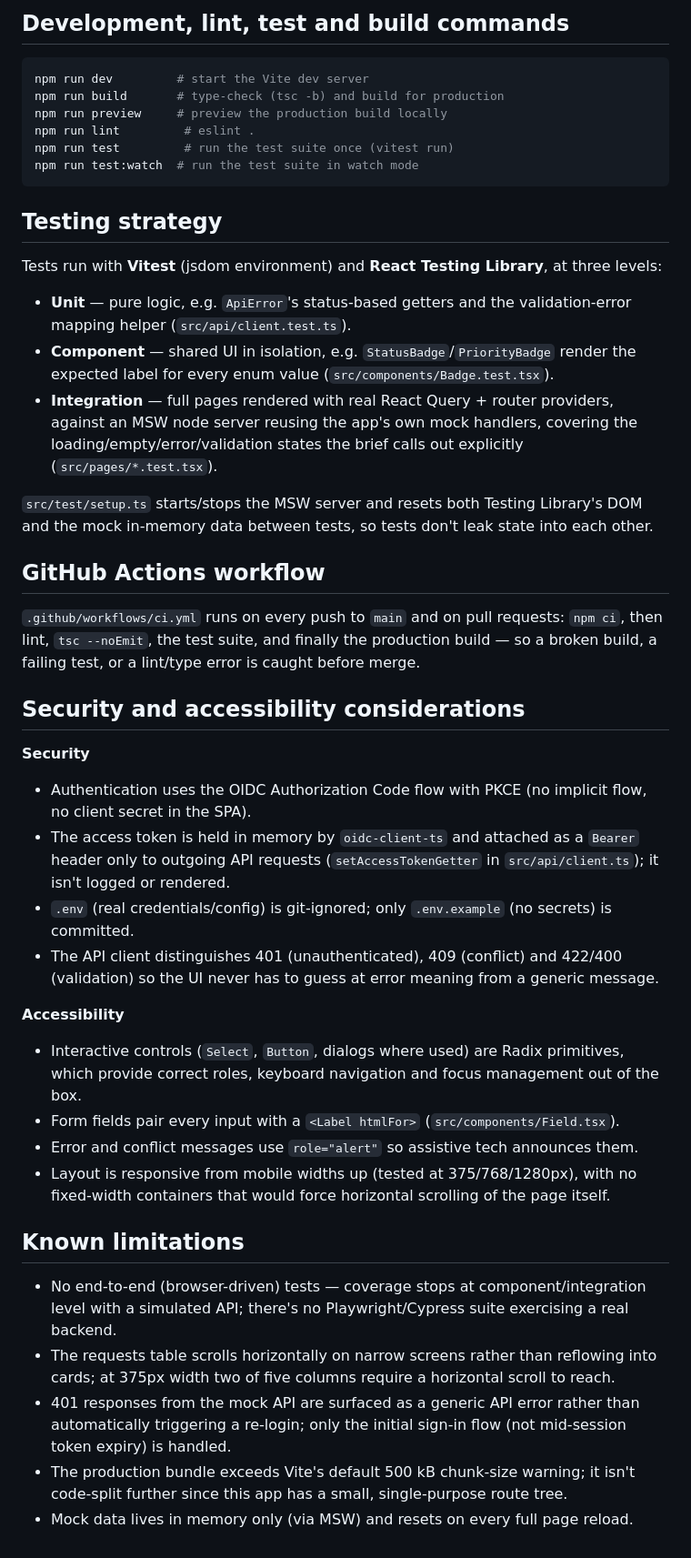
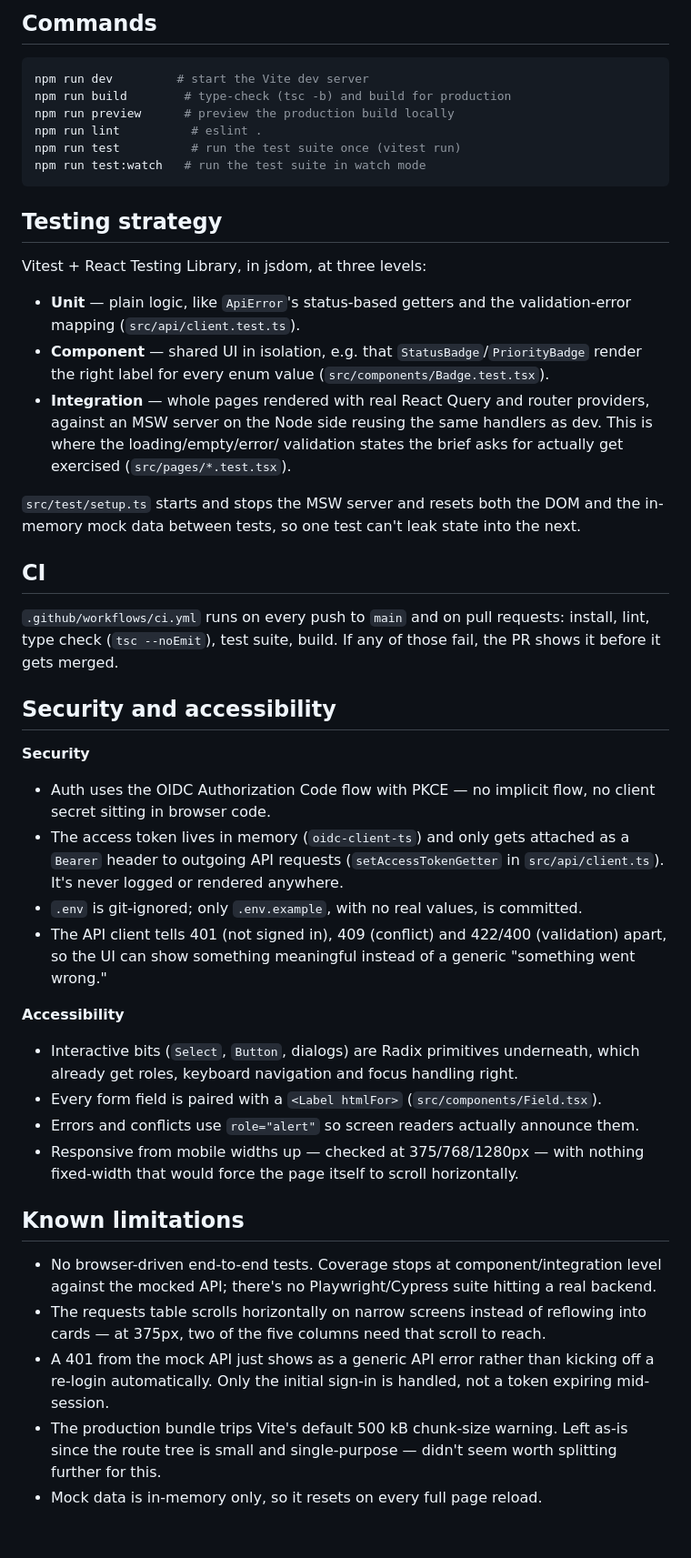
Before and after one commit to Yanick23/service-request-portal, a Markdown page: README.md, the part around one of its changes. Shown at 91% size. GitHub-like rendering.

````diff
--- a/README.md
+++ b/README.md
@@ -105,63 +143,64 @@ can't drift apart.
 
-## Development, lint, test and build commands
+## Commands
 
 ```bash
 npm run dev         # start the Vite dev server
-npm run build       # type-check (tsc -b) and build for production
-npm run preview     # preview the production build locally
-npm run lint         # eslint .
-npm run test         # run the test suite once (vitest run)
-npm run test:watch  # run the test suite in watch mode
+npm run build        # type-check (tsc -b) and build for production
+npm run preview      # preview the production build locally
+npm run lint          # eslint .
+npm run test          # run the test suite once (vitest run)
+npm run test:watch   # run the test suite in watch mode
 ```
 
 ## Testing strategy
 
-Tests run with **Vitest** (jsdom environment) and **React Testing Library**, at three levels:
+Vitest + React Testing Library, in jsdom, at three levels:
 
-- **Unit** — pure logic, e.g. `ApiError`'s status-based getters and the validation-error mapping
-  helper (`src/api/client.test.ts`).
-- **Component** — shared UI in isolation, e.g. `StatusBadge`/`PriorityBadge` render the expected
+- **Unit** — plain logic, like `ApiError`'s status-based getters and the validation-error mapping
+  (`src/api/client.test.ts`).
+- **Component** — shared UI in isolation, e.g. that `StatusBadge`/`PriorityBadge` render the right
   label for every enum value (`src/components/Badge.test.tsx`).
-- **Integration** — full pages rendered with real React Query + router providers, against an MSW
-  node server reusing the app's own mock handlers, covering the loading/empty/error/validation states
-  the brief calls out explicitly (`src/pages/*.test.tsx`).
+- **Integration** — whole pages rendered with real React Query and router providers, against an MSW
+  server on the Node side reusing the same handlers as dev. This is where the loading/empty/error/
+  validation states the brief asks for actually get exercised (`src/pages/*.test.tsx`).
 
-`src/test/setup.ts` starts/stops the MSW server and resets both Testing Library's DOM and the mock
-in-memory data between tests, so tests don't leak state into each other.
+`src/test/setup.ts` starts and stops the MSW server and resets both the DOM and the in-memory mock
+data between tests, so one test can't leak state into the next.
 
-## GitHub Actions workflow
+## CI
 
-`.github/workflows/ci.yml` runs on every push to `main` and on pull requests: `npm ci`, then lint,
-`tsc --noEmit`, the test suite, and finally the production build — so a broken build, a failing test,
-or a lint/type error is caught before merge.
+`.github/workflows/ci.yml` runs on every push to `main` and on pull requests: install, lint, type
+check (`tsc --noEmit`), test suite, build. If any of those fail, the PR shows it before it gets
+merged.
 
-## Security and accessibility considerations
+## Security and accessibility
 
 **Security**
-- Authentication uses the OIDC Authorization Code flow with PKCE (no implicit flow, no client secret
-  in the SPA).
-- The access token is held in memory by `oidc-client-ts` and attached as a `Bearer` header only to
-  outgoing API requests (`setAccessTokenGetter` in `src/api/client.ts`); it isn't logged or rendered.
-- `.env` (real credentials/config) is git-ignored; only `.env.example` (no secrets) is committed.
-- The API client distinguishes 401 (unauthenticated), 409 (conflict) and 422/400 (validation) so the
-  UI never has to guess at error meaning from a generic message.
+- Auth uses the OIDC Authorization Code flow with PKCE — no implicit flow, no client secret sitting
+  in browser code.
+- The access token lives in memory (`oidc-client-ts`) and only gets attached as a `Bearer` header to
+  outgoing API requests (`setAccessTokenGetter` in `src/api/client.ts`). It's never logged or
+  rendered anywhere.
+- `.env` is git-ignored; only `.env.example`, with no real values, is committed.
+- The API client tells 401 (not signed in), 409 (conflict) and 422/400 (validation) apart, so the UI
+  can show something meaningful instead of a generic "something went wrong."
 
 **Accessibility**
-- Interactive controls (`Select`, `Button`, dialogs where used) are Radix primitives, which provide
-  correct roles, keyboard navigation and focus management out of the box.
-- Form fields pair every input with a `<Label htmlFor>` (`src/components/Field.tsx`).
-- Error and conflict messages use `role="alert"` so assistive tech announces them.
-- Layout is responsive from mobile widths up (tested at 375/768/1280px), with no fixed-width
-  containers that would force horizontal scrolling of the page itself.
+- Interactive bits (`Select`, `Button`, dialogs) are Radix primitives underneath, which already get
+  roles, keyboard navigation and focus handling right.
+- Every form field is paired with a `<Label htmlFor>` (`src/components/Field.tsx`).
+- Errors and conflicts use `role="alert"` so screen readers actually announce them.
+- Responsive from mobile widths up — checked at 375/768/1280px — with nothing fixed-width that would
+  force the page itself to scroll horizontally.
 
 ## Known limitations
 
-- No end-to-end (browser-driven) tests — coverage stops at component/integration level with a
-  simulated API; there's no Playwright/Cypress suite exercising a real backend.
-- The requests table scrolls horizontally on narrow screens rather than reflowing into cards; at
-  375px width two of five columns require a horizontal scroll to reach.
-- 401 responses from the mock API are surfaced as a generic API error rather than automatically
-  triggering a re-login; only the initial sign-in flow (not mid-session token expiry) is handled.
-- The production bundle exceeds Vite's default 500 kB chunk-size warning; it isn't code-split further
-  since this app has a small, single-purpose route tree.
-- Mock data lives in memory only (via MSW) and resets on every full page reload.
+- No browser-driven end-to-end tests. Coverage stops at component/integration level against the
+  mocked API; there's no Playwright/Cypress suite hitting a real backend.
+- The requests table scrolls horizontally on narrow screens instead of reflowing into cards — at
+  375px, two of the five columns need that scroll to reach.
+- A 401 from the mock API just shows as a generic API error rather than kicking off a re-login
+  automatically. Only the initial sign-in is handled, not a token expiring mid-session.
+- The production bundle trips Vite's default 500 kB chunk-size warning. Left as-is since the route
+  tree is small and single-purpose — didn't seem worth splitting further for this.
+- Mock data is in-memory only, so it resets on every full page reload.
````
Also changed, not shown: other parts of README.md (+94 -56 lines).
